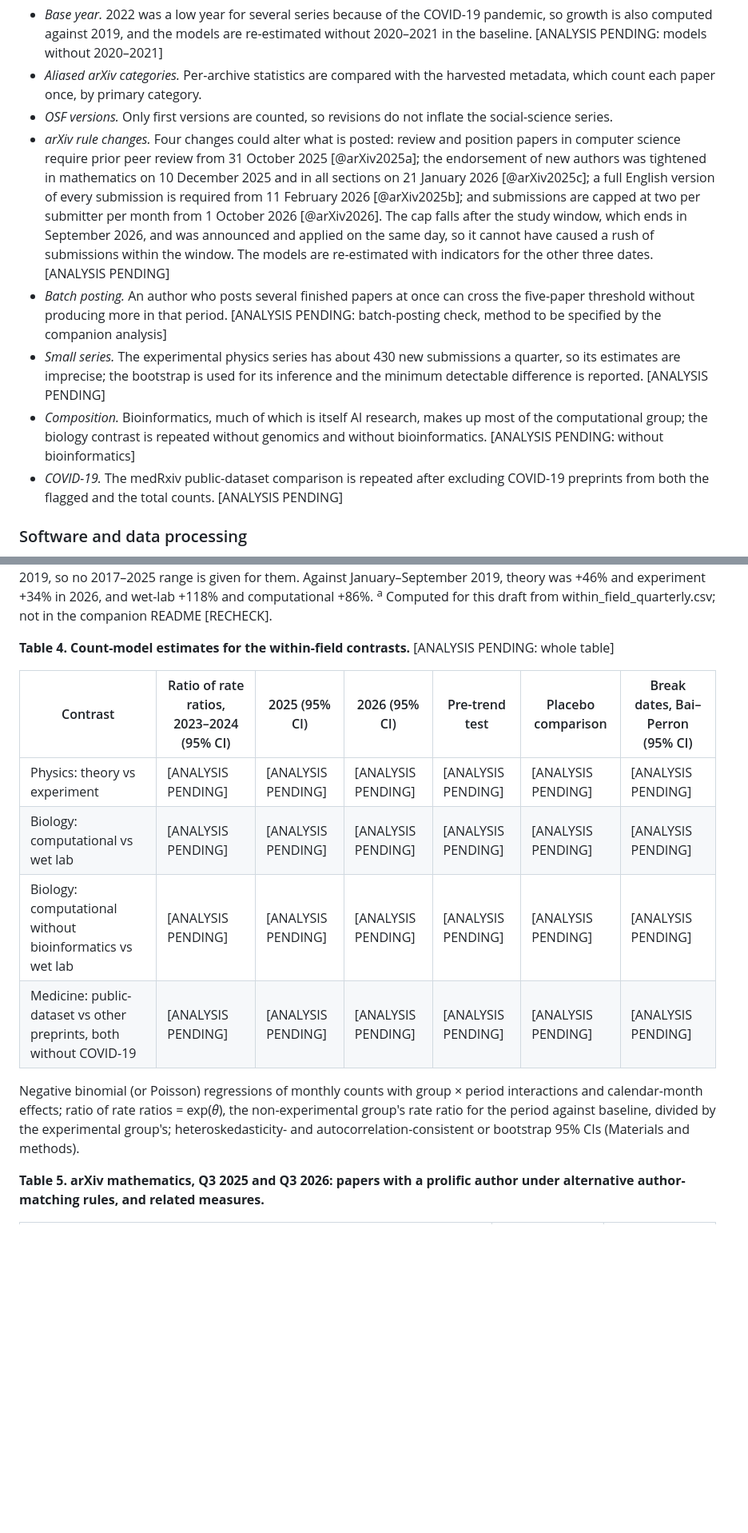
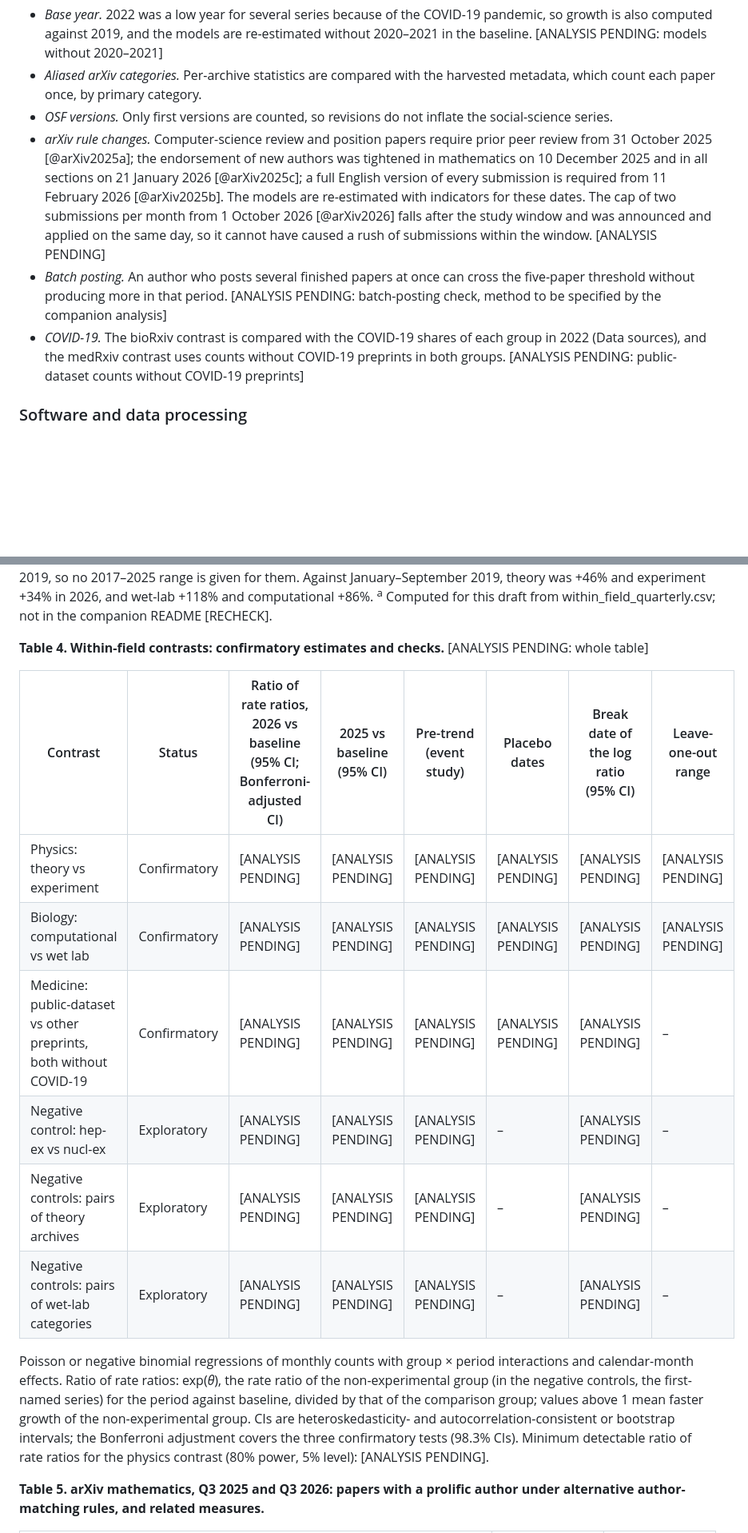
Before and after one commit to DSantosO/academia-ia-state, a Markdown page: paper/plos_one/draft_v1.md, 2 parts joined by grey strips. Shown at 80% size. Drawn GitHub-style; blank space fills up the shorter version.

```diff
--- a/paper/plos_one/draft_v1.md
+++ b/paper/plos_one/draft_v1.md
@@ -128,11 +134,9 @@ The contrasts are few and were defined at the level of groups, so no correction
 - *Base year.* 2022 was a low year for several series because of the COVID-19 pandemic, so growth is also computed against 2019, and the models are re-estimated without 2020–2021 in the baseline. [ANALYSIS PENDING: models without 2020–2021]
 - *Aliased arXiv categories.* Per-archive statistics are compared with the harvested metadata, which count each paper once, by primary category.
 - *OSF versions.* Only first versions are counted, so revisions do not inflate the social-science series.
-- *arXiv rule changes.* Four changes could alter what is posted: review and position papers in computer science require prior peer review from 31 October 2025 [@arXiv2025a]; the endorsement of new authors was tightened in mathematics on 10 December 2025 and in all sections on 21 January 2026 [@arXiv2025c]; a full English version of every submission is required from 11 February 2026 [@arXiv2025b]; and submissions are capped at two per submitter per month from 1 October 2026 [@arXiv2026]. The cap falls after the study window, which ends in September 2026, and was announced and applied on the same day, so it cannot have caused a rush of submissions within the window. The models are re-estimated with indicators for the other three dates. [ANALYSIS PENDING]
+- *arXiv rule changes.* Computer-science review and position papers require prior peer review from 31 October 2025 [@arXiv2025a]; the endorsement of new authors was tightened in mathematics on 10 December 2025 and in all sections on 21 January 2026 [@arXiv2025c]; a full English version of every submission is required from 11 February 2026 [@arXiv2025b]. The models are re-estimated with indicators for these dates. The cap of two submissions per month from 1 October 2026 [@arXiv2026] falls after the study window and was announced and applied on the same day, so it cannot have caused a rush of submissions within the window. [ANALYSIS PENDING]
 - *Batch posting.* An author who posts several finished papers at once can cross the five-paper threshold without producing more in that period. [ANALYSIS PENDING: batch-posting check, method to be specified by the companion analysis]
-- *Small series.* The experimental physics series has about 430 new submissions a quarter, so its estimates are imprecise; the bootstrap is used for its inference and the minimum detectable difference is reported. [ANALYSIS PENDING]
-- *Composition.* Bioinformatics, much of which is itself AI research, makes up most of the computational group; the biology contrast is repeated without genomics and without bioinformatics. [ANALYSIS PENDING: without bioinformatics]
-- *COVID-19.* The medRxiv public-dataset comparison is repeated after excluding COVID-19 preprints from both the flagged and the total counts. [ANALYSIS PENDING]
+- *COVID-19.* The bioRxiv contrast is compared with the COVID-19 shares of each group in 2022 (Data sources), and the medRxiv contrast uses counts without COVID-19 preprints in both groups. [ANALYSIS PENDING: public-dataset counts without COVID-19 preprints]
 
 ### Software and data processing
 
@@ -330,16 +334,18 @@ Index: Q3 2026 count divided by the field's 2022 quarterly average. Last four qu
 
 Paired archives in 2026: hep-th +24% and hep-ex +14%; nucl-th +16% and nucl-ex +2%. Within the computational group, bioinformatics grew by 22% (2025) and 27% (2026) and was 63% of the group in 2026; genomics grew by 15% and 7%, and systems biology by 21% and 5%. The bioRxiv category series start in 2019 and the medRxiv series in mid-2019, so no 2017–2025 range is given for them. Against January–September 2019, theory was +46% and experiment +34% in 2026, and wet-lab +118% and computational +86%. <sup>a</sup> Computed for this draft from within_field_quarterly.csv; not in the companion README [RECHECK].
 
-**Table 4. Count-model estimates for the within-field contrasts.** [ANALYSIS PENDING: whole table]
+**Table 4. Within-field contrasts: confirmatory estimates and checks.** [ANALYSIS PENDING: whole table]
 
-| Contrast | Ratio of rate ratios, 2023–2024 (95% CI) | 2025 (95% CI) | 2026 (95% CI) | Pre-trend test | Placebo comparison | Break dates, Bai–Perron (95% CI) |
-|---|---|---|---|---|---|---|
-| Physics: theory vs experiment | [ANALYSIS PENDING] | [ANALYSIS PENDING] | [ANALYSIS PENDING] | [ANALYSIS PENDING] | [ANALYSIS PENDING] | [ANALYSIS PENDING] |
-| Biology: computational vs wet lab | [ANALYSIS PENDING] | [ANALYSIS PENDING] | [ANALYSIS PENDING] | [ANALYSIS PENDING] | [ANALYSIS PENDING] | [ANALYSIS PENDING] |
-| Biology: computational without bioinformatics vs wet lab | [ANALYSIS PENDING] | [ANALYSIS PENDING] | [ANALYSIS PENDING] | [ANALYSIS PENDING] | [ANALYSIS PENDING] | [ANALYSIS PENDING] |
-| Medicine: public-dataset vs other preprints, both without COVID-19 | [ANALYSIS PENDING] | [ANALYSIS PENDING] | [ANALYSIS PENDING] | [ANALYSIS PENDING] | [ANALYSIS PENDING] | [ANALYSIS PENDING] |
+| Contrast | Status | Ratio of rate ratios, 2026 vs baseline (95% CI; Bonferroni-adjusted CI) | 2025 vs baseline (95% CI) | Pre-trend (event study) | Placebo dates | Break date of the log ratio (95% CI) | Leave-one-out range |
+|---|---|---|---|---|---|---|---|
+| Physics: theory vs experiment | Confirmatory | [ANALYSIS PENDING] | [ANALYSIS PENDING] | [ANALYSIS PENDING] | [ANALYSIS PENDING] | [ANALYSIS PENDING] | [ANALYSIS PENDING] |
+| Biology: computational vs wet lab | Confirmatory | [ANALYSIS PENDING] | [ANALYSIS PENDING] | [ANALYSIS PENDING] | [ANALYSIS PENDING] | [ANALYSIS PENDING] | [ANALYSIS PENDING] |
+| Medicine: public-dataset vs other preprints, both without COVID-19 | Confirmatory | [ANALYSIS PENDING] | [ANALYSIS PENDING] | [ANALYSIS PENDING] | [ANALYSIS PENDING] | [ANALYSIS PENDING] | – |
+| Negative control: hep-ex vs nucl-ex | Exploratory | [ANALYSIS PENDING] | [ANALYSIS PENDING] | [ANALYSIS PENDING] | – | [ANALYSIS PENDING] | – |
+| Negative controls: pairs of theory archives | Exploratory | [ANALYSIS PENDING] | [ANALYSIS PENDING] | [ANALYSIS PENDING] | – | [ANALYSIS PENDING] | – |
+| Negative controls: pairs of wet-lab categories | Exploratory | [ANALYSIS PENDING] | [ANALYSIS PENDING] | [ANALYSIS PENDING] | – | [ANALYSIS PENDING] | – |
 
-Negative binomial (or Poisson) regressions of monthly counts with group × period interactions and calendar-month effects; ratio of rate ratios = exp(*θ*), the non-experimental group's rate ratio for the period against baseline, divided by the experimental group's; heteroskedasticity- and autocorrelation-consistent or bootstrap 95% CIs (Materials and methods).
+Poisson or negative binomial regressions of monthly counts with group × period interactions and calendar-month effects. Ratio of rate ratios: exp(*θ*), the rate ratio of the non-experimental group (in the negative controls, the first-named series) for the period against baseline, divided by that of the comparison group; values above 1 mean faster growth of the non-experimental group. CIs are heteroskedasticity- and autocorrelation-consistent or bootstrap intervals; the Bonferroni adjustment covers the three confirmatory tests (98.3% CIs). Minimum detectable ratio of rate ratios for the physics contrast (80% power, 5% level): [ANALYSIS PENDING].
 
 **Table 5. arXiv mathematics, Q3 2025 and Q3 2026: papers with a prolific author under alternative author-matching rules, and related measures.**
 
```
Also changed, not shown: other parts of paper/plos_one/draft_v1.md (+56 -49 lines), paper/brief.md (+1 -0 lines).
